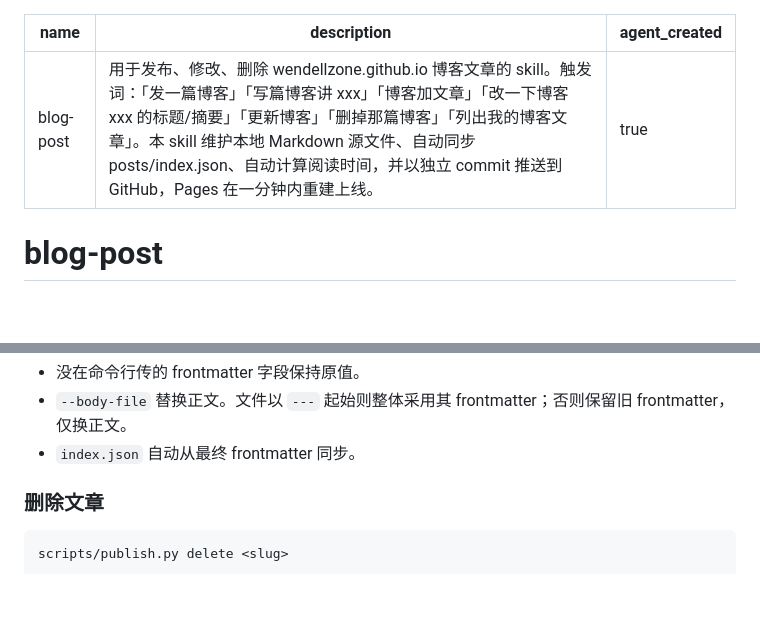
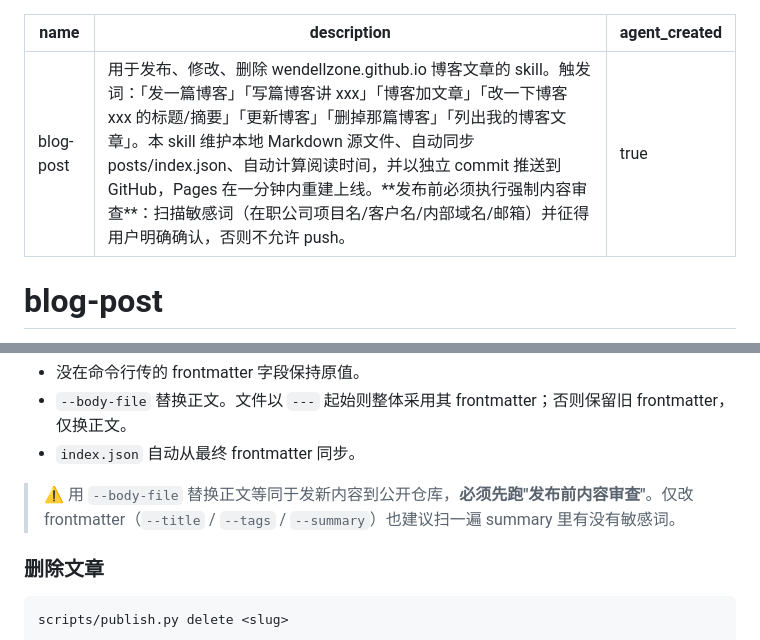
Before and after one commit to wendellzone/wendellzone.github.io, a Markdown page: skills/blog-post/SKILL.md, 2 parts joined by grey strips. GitHub-like rendering; blank space fills up the shorter version.

```diff
--- a/skills/blog-post/SKILL.md
+++ b/skills/blog-post/SKILL.md
@@ -1,6 +1,6 @@
 ---
 name: blog-post
-description: 用于发布、修改、删除 wendellzone.github.io 博客文章的 skill。触发词：「发一篇博客」「写篇博客讲 xxx」「博客加文章」「改一下博客 xxx 的标题/摘要」「更新博客」「删掉那篇博客」「列出我的博客文章」。本 skill 维护本地 Markdown 源文件、自动同步 posts/index.json、自动计算阅读时间，并以独立 commit 推送到 GitHub，Pages 在一分钟内重建上线。
+description: 用于发布、修改、删除 wendellzone.github.io 博客文章的 skill。触发词：「发一篇博客」「写篇博客讲 xxx」「博客加文章」「改一下博客 xxx 的标题/摘要」「更新博客」「删掉那篇博客」「列出我的博客文章」。本 skill 维护本地 Markdown 源文件、自动同步 posts/index.json、自动计算阅读时间，并以独立 commit 推送到 GitHub，Pages 在一分钟内重建上线。**发布前必须执行强制内容审查**：扫描敏感词（在职公司项目名/客户名/内部域名/邮箱）并征得用户明确确认，否则不允许 push。
 agent_created: true
 ---
 
@@ -78,6 +133,8 @@ scripts/publish.py edit <slug> --body-file /tmp/new-body.md
 - 没在命令行传的 frontmatter 字段保持原值。
 - `--body-file` 替换正文。文件以 `---` 起始则整体采用其 frontmatter；否则保留旧 frontmatter，仅换正文。
 - `index.json` 自动从最终 frontmatter 同步。
+
+> ⚠️ 用 `--body-file` 替换正文等同于发新内容到公开仓库，**必须先跑"发布前内容审查"**。仅改 frontmatter（`--title` / `--tags` / `--summary`）也建议扫一遍 summary 里有没有敏感词。
 
 ### 删除文章
 
```
Also changed, not shown: other parts of skills/blog-post/SKILL.md (+65 -18 lines), 2 other files.
